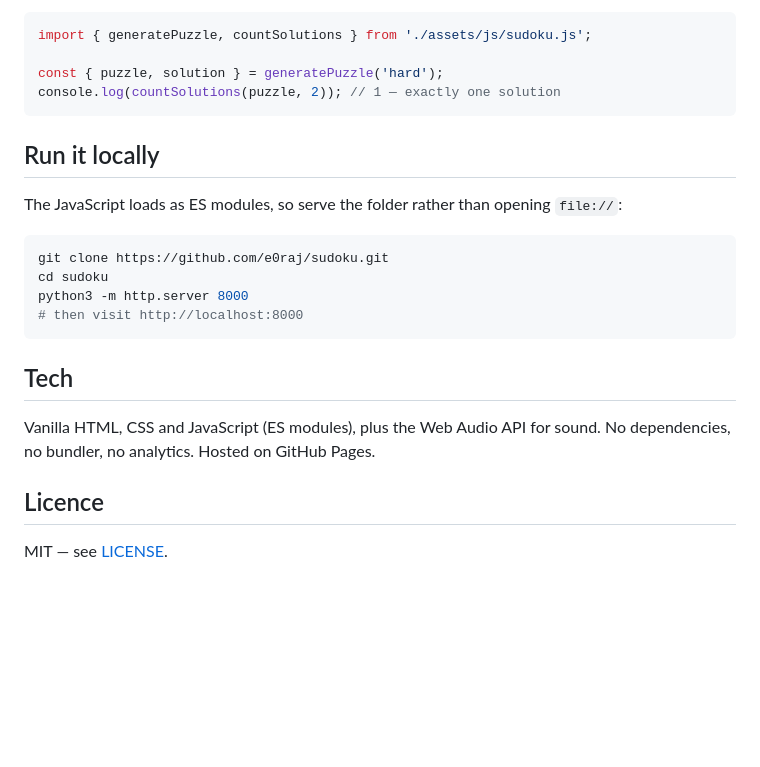
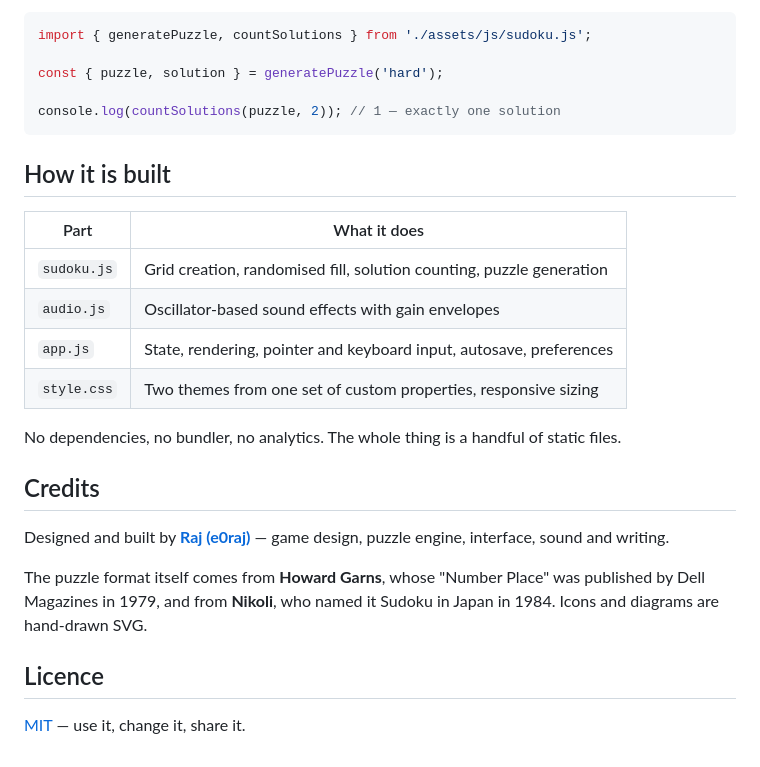
Before and after one commit to e0raj/sudoku, a Markdown page: README.md, the part around one of its changes. GitHub-like rendering; blank space fills up the shorter version.

````diff
--- a/README.md
+++ b/README.md
@@ -60,24 +67,27 @@ sudoku/
 import { generatePuzzle, countSolutions } from './assets/js/sudoku.js';
 
 const { puzzle, solution } = generatePuzzle('hard');
+
 console.log(countSolutions(puzzle, 2)); // 1 — exactly one solution
 ```
 
-## Run it locally
+## How it is built
 
-The JavaScript loads as ES modules, so serve the folder rather than opening `file://`:
+| Part | What it does |
+| --- | --- |
+| `sudoku.js` | Grid creation, randomised fill, solution counting, puzzle generation |
+| `audio.js` | Oscillator-based sound effects with gain envelopes |
+| `app.js` | State, rendering, pointer and keyboard input, autosave, preferences |
+| `style.css` | Two themes from one set of custom properties, responsive sizing |
 
-```bash
-git clone https://github.com/e0raj/sudoku.git
-cd sudoku
-python3 -m http.server 8000
-# then visit http://localhost:8000
-```
+No dependencies, no bundler, no analytics. The whole thing is a handful of static files.
 
-## Tech
+## Credits
 
-Vanilla HTML, CSS and JavaScript (ES modules), plus the Web Audio API for sound. No dependencies, no bundler, no analytics. Hosted on GitHub Pages.
+Designed and built by **[Raj (e0raj)](https://github.com/e0raj)** — game design, puzzle engine, interface, sound and writing.
+
+The puzzle format itself comes from **Howard Garns**, whose "Number Place" was published by Dell Magazines in 1979, and from **Nikoli**, who named it Sudoku in Japan in 1984. Icons and diagrams are hand-drawn SVG.
 
 ## Licence
 
-MIT — see [LICENSE](LICENSE).
+[MIT](LICENSE) — use it, change it, share it.
````
Also changed, not shown: other parts of README.md (+31 -24 lines).
